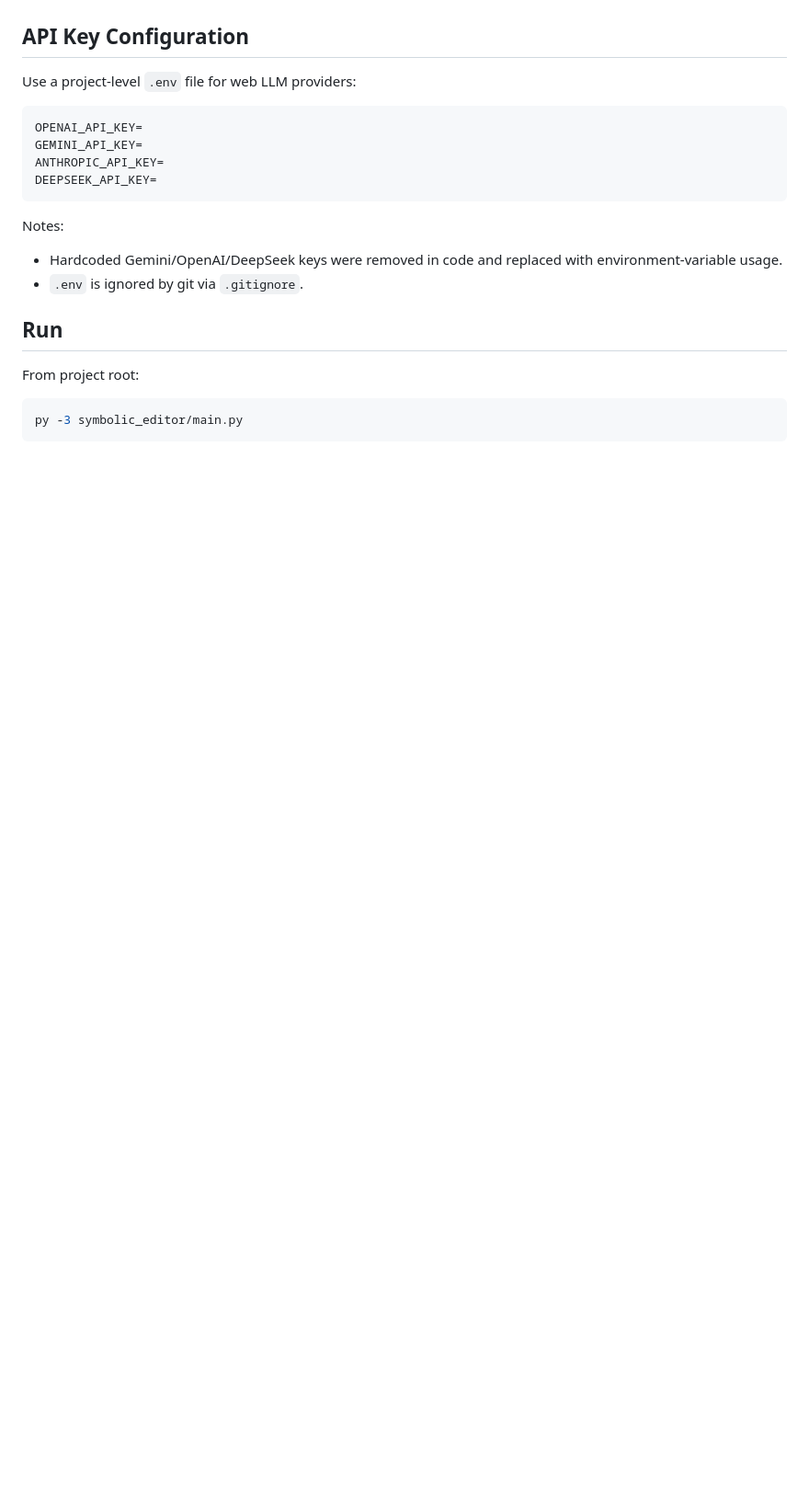
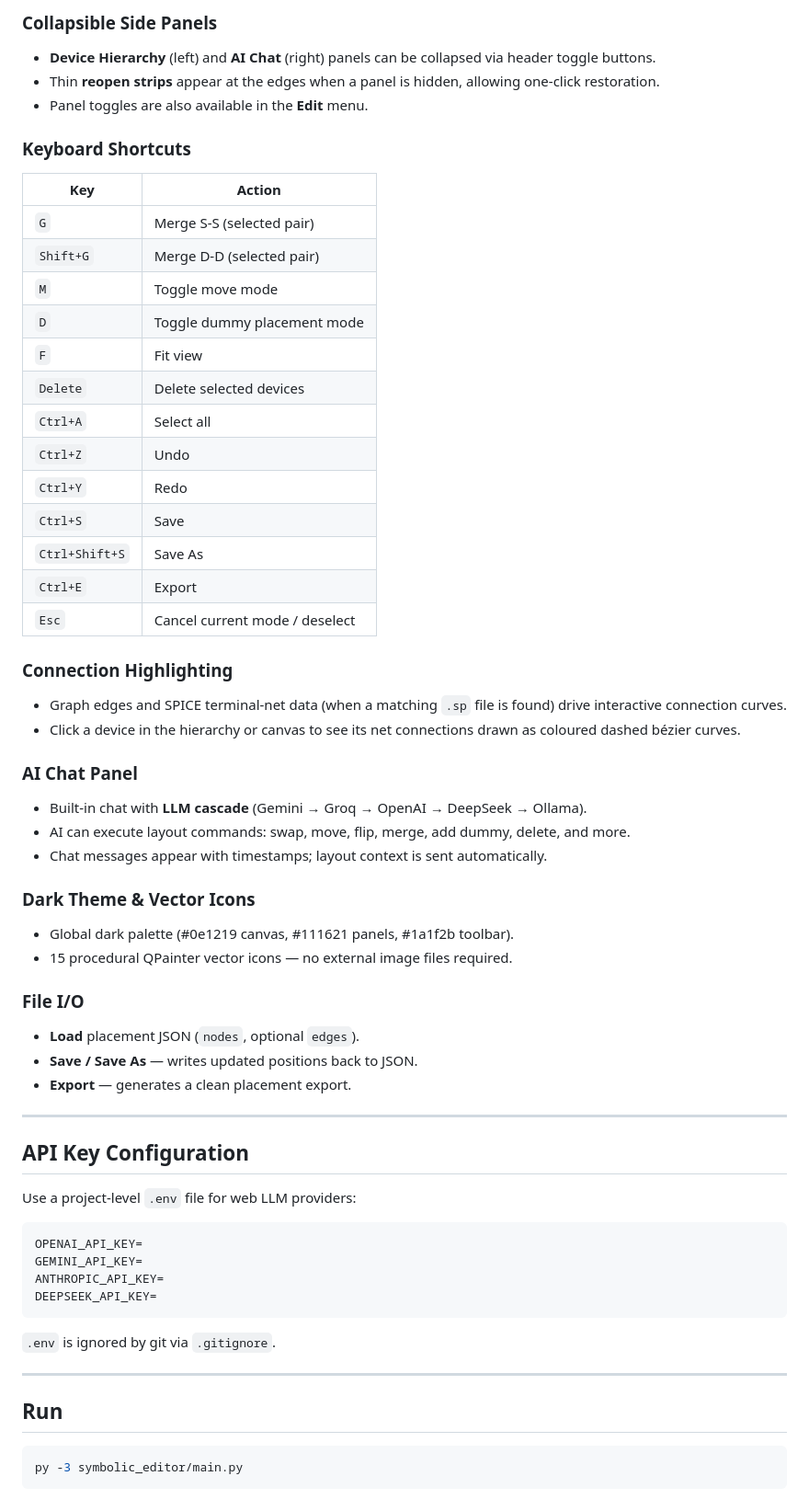
Before and after one commit to orabi55/AI-Based-Analog-Layout-Automation, a Markdown page: README.md, the part around one of its changes. Shown at 92% size. GitHub-like rendering; blank space fills up the shorter version.

````diff
--- a/README.md
+++ b/README.md
@@ -23,3 +37,44 @@ Symbolic analog layout editor with AI-assisted placement operations for PMOS/NMO
+### Collapsible Side Panels
+- **Device Hierarchy** (left) and **AI Chat** (right) panels can be collapsed via header toggle buttons.
+- Thin **reopen strips** appear at the edges when a panel is hidden, allowing one-click restoration.
+- Panel toggles are also available in the **Edit** menu.
+
+### Keyboard Shortcuts
+| Key | Action |
+|-----|--------|
+| `G` | Merge S-S (selected pair) |
+| `Shift+G` | Merge D-D (selected pair) |
+| `M` | Toggle move mode |
+| `D` | Toggle dummy placement mode |
+| `F` | Fit view |
+| `Delete` | Delete selected devices |
+| `Ctrl+A` | Select all |
+| `Ctrl+Z` | Undo |
+| `Ctrl+Y` | Redo |
+| `Ctrl+S` | Save |
+| `Ctrl+Shift+S` | Save As |
+| `Ctrl+E` | Export |
+| `Esc` | Cancel current mode / deselect |
+
+### Connection Highlighting
+- Graph edges and SPICE terminal-net data (when a matching `.sp` file is found) drive interactive connection curves.
+- Click a device in the hierarchy or canvas to see its net connections drawn as coloured dashed bézier curves.
+
+### AI Chat Panel
+- Built-in chat with **LLM cascade** (Gemini → Groq → OpenAI → DeepSeek → Ollama).
+- AI can execute layout commands: swap, move, flip, merge, add dummy, delete, and more.
+- Chat messages appear with timestamps; layout context is sent automatically.
+
+### Dark Theme & Vector Icons
+- Global dark palette (#0e1219 canvas, #111621 panels, #1a1f2b toolbar).
+- 15 procedural QPainter vector icons — no external image files required.
+
+### File I/O
+- **Load** placement JSON (`nodes`, optional `edges`).
+- **Save / Save As** — writes updated positions back to JSON.
+- **Export** — generates a clean placement export.
+
+---
 
 ## API Key Configuration
 Use a project-level `.env` file for web LLM providers:
@@ -31,12 +86,11 @@ ANTHROPIC_API_KEY=
 DEEPSEEK_API_KEY=
 ```
 
-Notes:
-- Hardcoded Gemini/OpenAI/DeepSeek keys were removed in code and replaced with environment-variable usage.
-- `.env` is ignored by git via `.gitignore`.
+`.env` is ignored by git via `.gitignore`.
+
+---
 
 ## Run
-From project root:
 
 ```powershell
 py -3 symbolic_editor/main.py
````
Also changed, not shown: other parts of README.md (+67 -23 lines), images/editor_canvas.png (added), images/editor_full.png (added), 8 other files.
